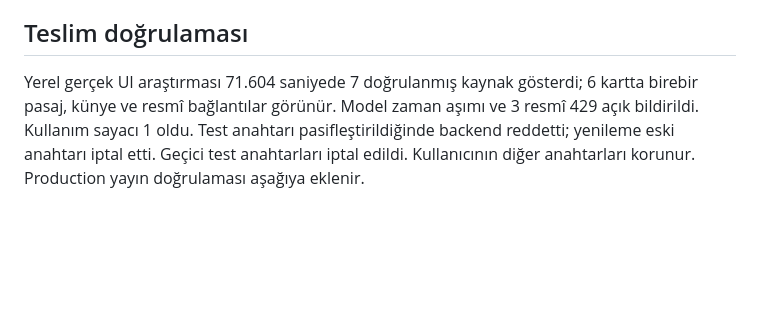
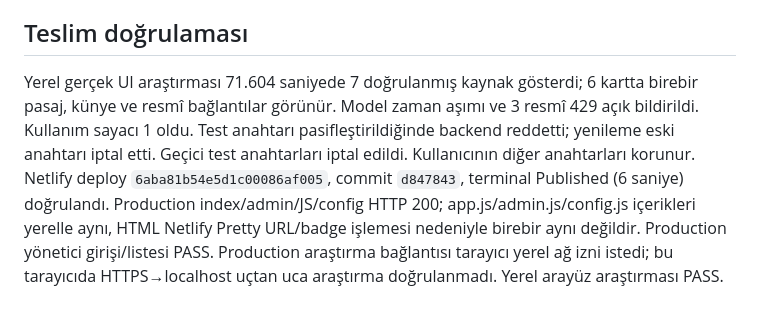
Before and after one commit to ahmetaliunaall-prog/turk-hukuk-ai-mcp, a Markdown page: TEST_REPORT.md, the part around the change. GitHub-like rendering; blank space fills up the shorter version.

Commit message:
Record production deployment, admin login and local UI verification

```diff
--- a/TEST_REPORT.md
+++ b/TEST_REPORT.md
@@ -47,4 +47,4 @@ Yeni soğuk süre yaklaşık %82.5 azaldı. Eski Qwen toplamı 313.108 saniye (%
 
 ## Teslim doğrulaması
 
-Yerel gerçek UI araştırması 71.604 saniyede 7 doğrulanmış kaynak gösterdi; 6 kartta birebir pasaj, künye ve resmî bağlantılar görünür. Model zaman aşımı ve 3 resmî 429 açık bildirildi. Kullanım sayacı 1 oldu. Test anahtarı pasifleştirildiğinde backend reddetti; yenileme eski anahtarı iptal etti. Geçici test anahtarları iptal edildi. Kullanıcının diğer anahtarları korunur. Production yayın doğrulaması aşağıya eklenir.
+Yerel gerçek UI araştırması 71.604 saniyede 7 doğrulanmış kaynak gösterdi; 6 kartta birebir pasaj, künye ve resmî bağlantılar görünür. Model zaman aşımı ve 3 resmî 429 açık bildirildi. Kullanım sayacı 1 oldu. Test anahtarı pasifleştirildiğinde backend reddetti; yenileme eski anahtarı iptal etti. Geçici test anahtarları iptal edildi. Kullanıcının diğer anahtarları korunur. Netlify deploy `6aba81b54e5d1c00086af005`, commit `d847843`, terminal Published (6 saniye) doğrulandı. Production index/admin/JS/config HTTP 200; app.js/admin.js/config.js içerikleri yerelle aynı, HTML Netlify Pretty URL/badge işlemesi nedeniyle birebir aynı değildir. Production yönetici girişi/listesi PASS. Production araştırma bağlantısı tarayıcı yerel ağ izni istedi; bu tarayıcıda HTTPS→localhost uçtan uca araştırma doğrulanmadı. Yerel arayüz araştırması PASS.
```
Also changed, not shown: IMPROVEMENTS.md (+1 -1 lines).
